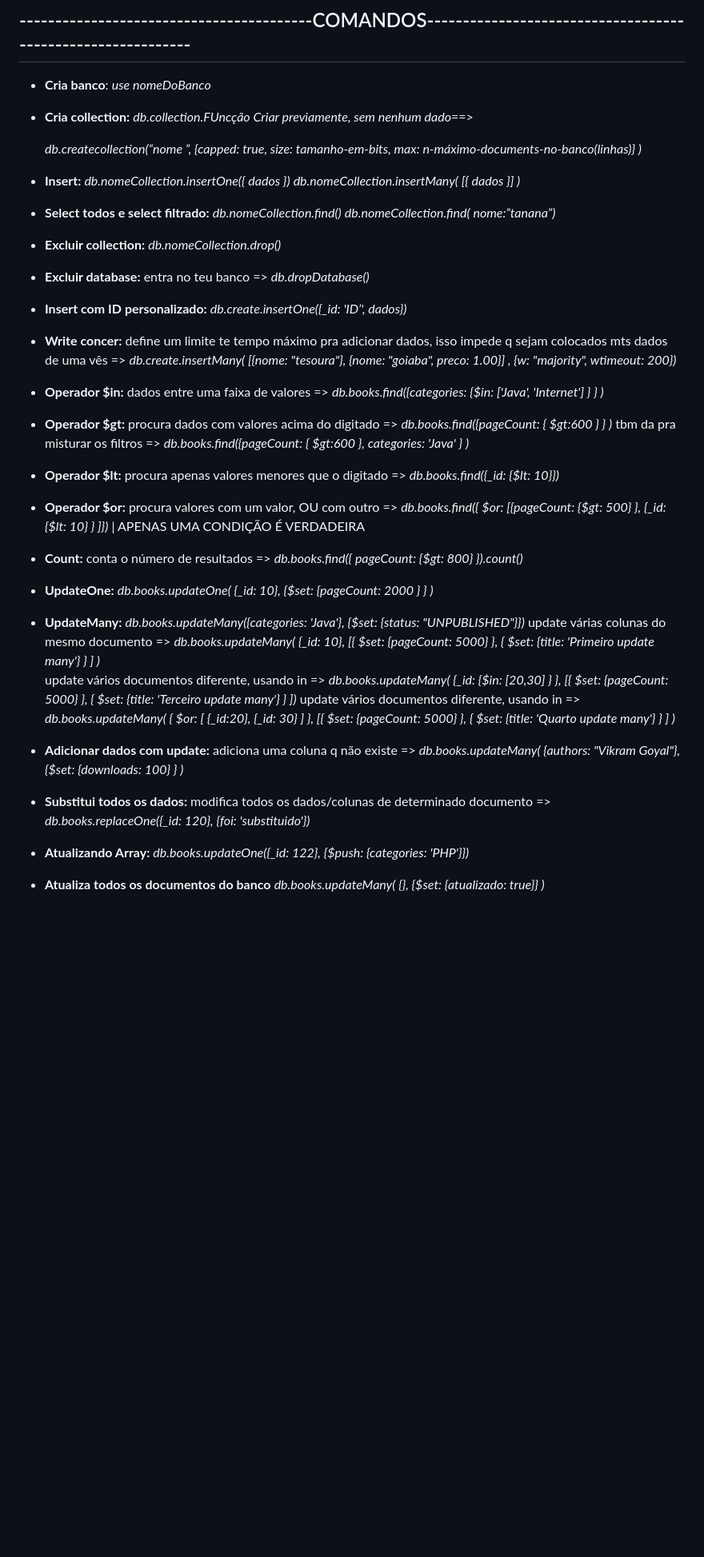
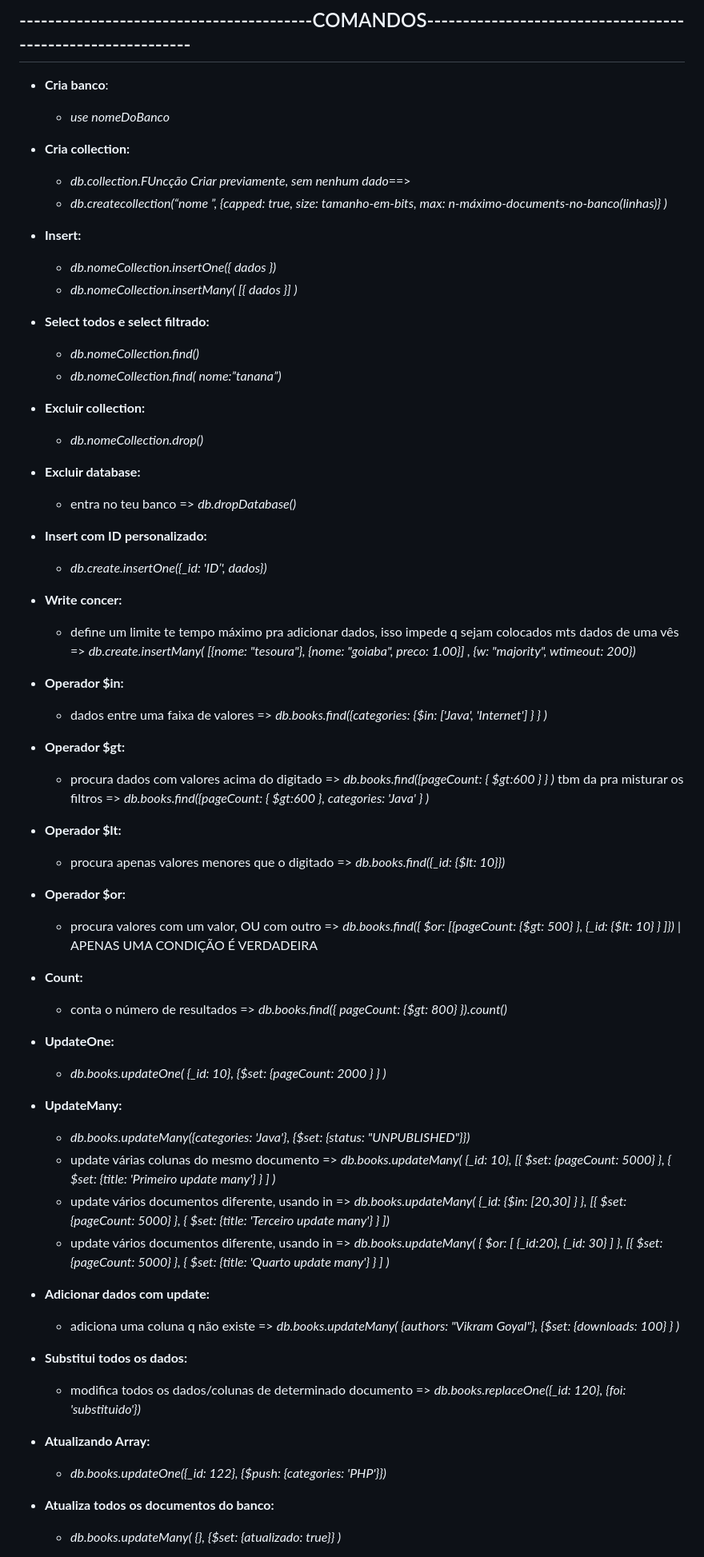
Before and after one commit to Joao-3C/CursoMongo, a Markdown page: ANOTACOES.md, the part around the change printed below. Shown: that part at 80% size. Rendered like a GitHub page; blank space fills up the shorter version.

```diff
--- a/ANOTACOES.md
+++ b/ANOTACOES.md
@@ -2,62 +2,66 @@
 
 ## -----------------------------------------COMANDOS------------------------------------------------------------
 
-+ **Cria banco**: *use nomeDoBanco*
++ **Cria banco**:
+    - *use nomeDoBanco*
 
 + **Cria collection:**
-    *db.collection.FUncção  Criar previamente, sem nenhum dado*==>
+    - *db.collection.FUncção  Criar previamente, sem nenhum dado*==>
+    - *db.createcollection(“nome ”, {capped: true, size: tamanho-em-bits, max: n-máximo-documents-no-banco(linhas)} )*
 
-    *db.createcollection(“nome ”, {capped: true, size: tamanho-em-bits, max: n-máximo-documents-no-banco(linhas)} )*
++ **Insert:**
+    - *db.nomeCollection.insertOne({ dados })*
+    - *db.nomeCollection.insertMany( [{ dados }] )*
 
-+ **Insert:** *db.nomeCollection.insertOne({ dados })*
-          *db.nomeCollection.insertMany( [{ dados }] )*
++ **Select todos e select filtrado:**
+    - *db.nomeCollection.find()*
+    - *db.nomeCollection.find( nome:”tanana”)*
 
-+ **Select todos e select filtrado:**  *db.nomeCollection.find()*
-                                   *db.nomeCollection.find( nome:”tanana”)*
++ **Excluir collection:**
+    - *db.nomeCollection.drop()*
 
-+ **Excluir collection:** *db.nomeCollection.drop()*
++ **Excluir database:**
+    - entra no teu banco => *db.dropDatabase()*
 
-+ **Excluir database:** entra no teu banco => *db.dropDatabase()*
++ **Insert com ID personalizado:**
+    - *db.create.insertOne({_id: 'ID’', dados})*
 
-+ **Insert com ID personalizado:** *db.create.insertOne({_id: 'ID’', dados})*
++ **Write concer:**
+    - define um limite te tempo máximo pra adicionar dados, isso impede q sejam colocados mts dados de uma vês => *db.create.insertMany( [{nome: "tesoura"}, {nome: "goiaba", preco: 1.00}] , {w: "majority", wtimeout: 200})*
 
-+ **Write concer:** define um limite te tempo máximo pra adicionar dados, isso impede q sejam colocados mts dados de uma vês => *db.create.insertMany( [{nome: "tesoura"}, {nome: "goiaba", preco: 1.00}] , {w: "majority", wtimeout: 200})*
++ **Operador $in:**
+    - dados entre uma faixa de valores =>  *db.books.find({categories: {$in: ['Java', 'Internet'] } } )*
 
-+ **Operador $in:** dados entre uma faixa de valores =>  *db.books.find({categories: {$in: ['Java', 'Internet'] } } )*
++ **Operador $gt:**
+    - procura dados com valores acima do digitado => *db.books.find({pageCount: { $gt:600 } } )* tbm da pra misturar os filtros => *db.books.find({pageCount: { $gt:600 }, categories: 'Java' } )*
 
-+ **Operador $gt:** procura dados com valores acima do digitado =>
-*db.books.find({pageCount: { $gt:600 } } )*                             tbm da pra misturar os filtros =>
-*db.books.find({pageCount: { $gt:600 }, categories: 'Java' } )*
++ **Operador $lt:**
+    - procura apenas valores menores que o digitado => *db.books.find({_id: {$lt: 10}})*
 
-+ **Operador $lt:** procura apenas valores menores que o digitado =>
-*db.books.find({_id: {$lt: 10}})*
++ **Operador $or:**
+    - procura valores com um valor, OU com outro  => *db.books.find({ $or: [{pageCount: {$gt: 500} }, {_id: {$lt: 10} } ]})*  | APENAS UMA CONDIÇÃO É VERDADEIRA
 
-+ **Operador $or:** procura valores com um valor, OU com outro  =>
- *db.books.find({ $or: [{pageCount: {$gt: 500} }, {_id: {$lt: 10} } ]})*  | APENAS UMA CONDIÇÃO É VERDADEIRA
++ **Count:**
+    - conta o número de resultados => *db.books.find({ pageCount: {$gt: 800} }).count()*
 
-+ **Count:** conta o número de resultados =>
-*db.books.find({ pageCount: {$gt: 800} }).count()*
-
-+ **UpdateOne:**   *db.books.updateOne( {_id: 10}, {$set: {pageCount: 2000 } } )*
++ **UpdateOne:**
+    - *db.books.updateOne( {_id: 10}, {$set: {pageCount: 2000 } } )*
 
 + **UpdateMany:**
-*db.books.updateMany({categories: 'Java'}, {$set: {status: "UNPUBLISHED"}})*
-update várias colunas do mesmo documento =>
-*db.books.updateMany( {_id: 10}, [{ $set: {pageCount: 5000} }, { $set: {title: 'Primeiro update many'} } ] )*
-update vários documentos diferente, usando in =>
-*db.books.updateMany( {_id: {$in: [20,30] } }, [{ $set: {pageCount: 5000} }, { $set: {title: 'Terceiro update many'} } ])*
-update vários documentos diferente, usando in =>
-*db.books.updateMany( { $or: [ {_id:20}, {_id: 30} ] }, [{ $set: {pageCount: 5000} }, { $set: {title: 'Quarto update many'} } ] )*
+    - *db.books.updateMany({categories: 'Java'}, {$set: {status: "UNPUBLISHED"}})*
+    - update várias colunas do mesmo documento => *db.books.updateMany( {_id: 10}, [{ $set: {pageCount: 5000} }, { $set: {title: 'Primeiro update many'} } ] )*
+    - update vários documentos diferente, usando in => *db.books.updateMany( {_id: {$in: [20,30] } }, [{ $set: {pageCount: 5000} }, { $set: {title: 'Terceiro update many'} } ])*
+    - update vários documentos diferente, usando in => *db.books.updateMany( { $or: [ {_id:20}, {_id: 30} ] }, [{ $set: {pageCount: 5000} }, { $set: {title: 'Quarto update many'} } ] )*
 
-+ **Adicionar dados com update:**  adiciona uma coluna q não existe =>
-*db.books.updateMany( {authors: "Vikram Goyal"}, {$set: {downloads: 100} } )*
++ **Adicionar dados com update:**
+    - adiciona uma coluna q não existe => *db.books.updateMany( {authors: "Vikram Goyal"}, {$set: {downloads: 100} } )*
 
-+ **Substitui todos os dados:** modifica todos os dados/colunas de determinado documento =>
-*db.books.replaceOne({_id: 120}, {foi: 'substituido'})*
++ **Substitui todos os dados:**
+    - modifica todos os dados/colunas de determinado documento => *db.books.replaceOne({_id: 120}, {foi: 'substituido'})*
 
 + **Atualizando Array:**
-*db.books.updateOne({_id: 122}, {$push: {categories: 'PHP'}})*
+    - *db.books.updateOne({_id: 122}, {$push: {categories: 'PHP'}})*
 
-+ **Atualiza todos os documentos do banco**
-*db.books.updateMany( {}, {$set: {atualizado: true}} )*
++ **Atualiza todos os documentos do banco:**
+    - *db.books.updateMany( {}, {$set: {atualizado: true}} )*
 
```
Also changed, not shown: other parts of ANOTACOES.md (+54 -54 lines).
